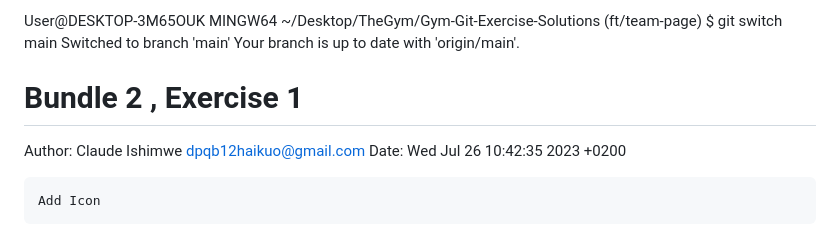
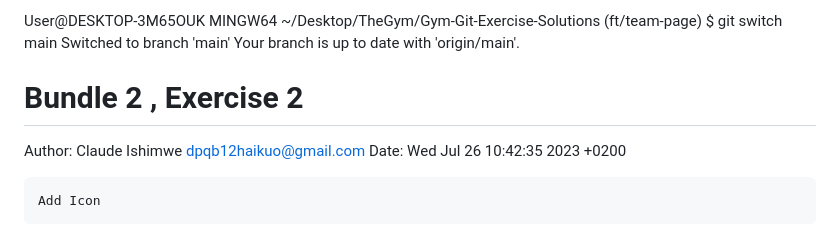
Before and after one commit to ishimweClaude12/Gym-Git-Exercise-Solutions, a Markdown page: README.md, the part around the change. Drawn GitHub-style.

Commit message:
Reslove all Issues

```diff
--- a/README.md
+++ b/README.md
@@ -271,7 +271,7 @@ $ git switch main
 Switched to branch 'main'
 Your branch is up to date with 'origin/main'.
 
-# Bundle 2 , Exercise 1
+# Bundle 2 , Exercise 2
 
 Author: Claude Ishimwe <dpqb12haikuo@gmail.com>
 Date: Wed Jul 26 10:42:35 2023 +0200
```
